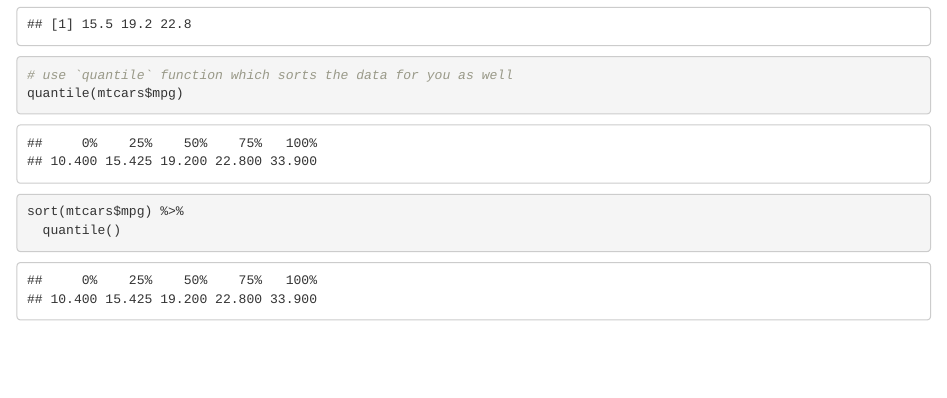
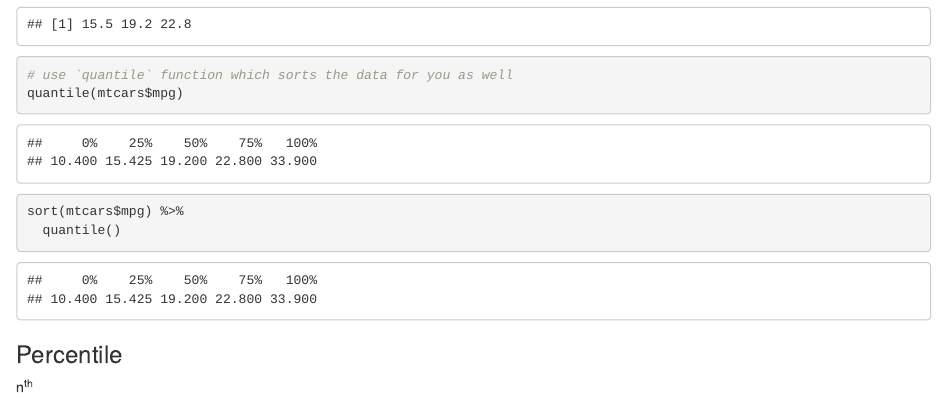
Before and after one commit to Carolusian/statsr, an R Markdown document (numerical.Rmd): the page in a window 1100 px wide, from 960 px down. Rendered offline with R 4.5, knitr and Pandoc, with nearby package versions.

Commit message:
Add percentile

````diff
--- a/numerical.Rmd
+++ b/numerical.Rmd
@@ -32,3 +32,7 @@ quantile(mtcars$mpg)
 sort(mtcars$mpg) %>%
   quantile()
 ```
+
+### Percentile
+
+n^th^
````
